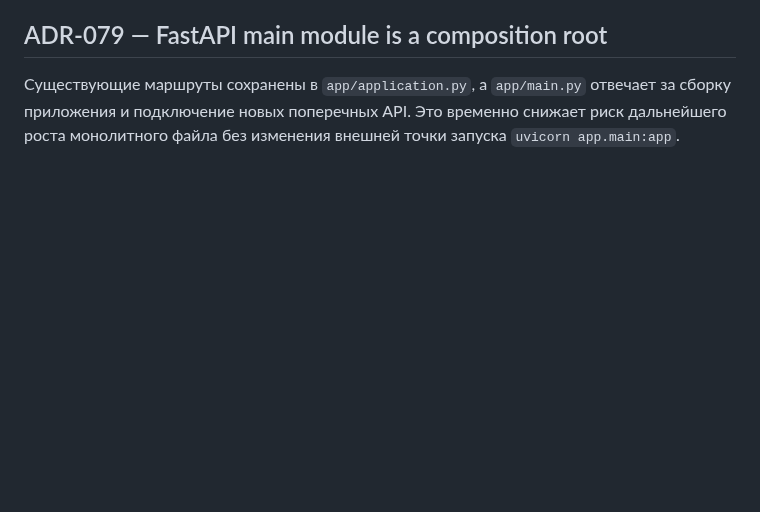
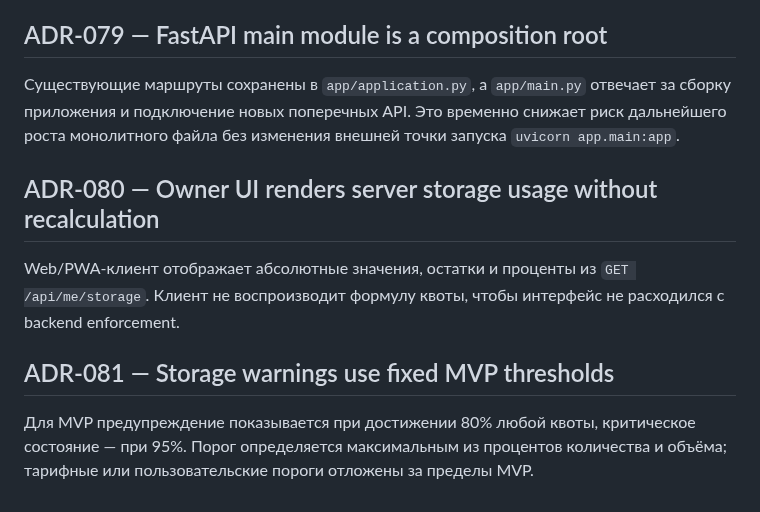
Before and after one commit to Vutovk31/AutoPasport, a Markdown page: docs/DECISION_LOG.md, the part around the change. Drawn GitHub-style; blank space fills up the shorter version.

Commit message:
docs: record storage UI decisions

```diff
--- a/docs/DECISION_LOG.md
+++ b/docs/DECISION_LOG.md
@@ -47,3 +47,11 @@ Backend возвращает проценты использования по к
 ## ADR-079 — FastAPI main module is a composition root
 
 Существующие маршруты сохранены в `app/application.py`, а `app/main.py` отвечает за сборку приложения и подключение новых поперечных API. Это временно снижает риск дальнейшего роста монолитного файла без изменения внешней точки запуска `uvicorn app.main:app`.
+
+## ADR-080 — Owner UI renders server storage usage without recalculation
+
+Web/PWA-клиент отображает абсолютные значения, остатки и проценты из `GET /api/me/storage`. Клиент не воспроизводит формулу квоты, чтобы интерфейс не расходился с backend enforcement.
+
+## ADR-081 — Storage warnings use fixed MVP thresholds
+
+Для MVP предупреждение показывается при достижении 80% любой квоты, критическое состояние — при 95%. Порог определяется максимальным из процентов количества и объёма; тарифные или пользовательские пороги отложены за пределы MVP.
```
